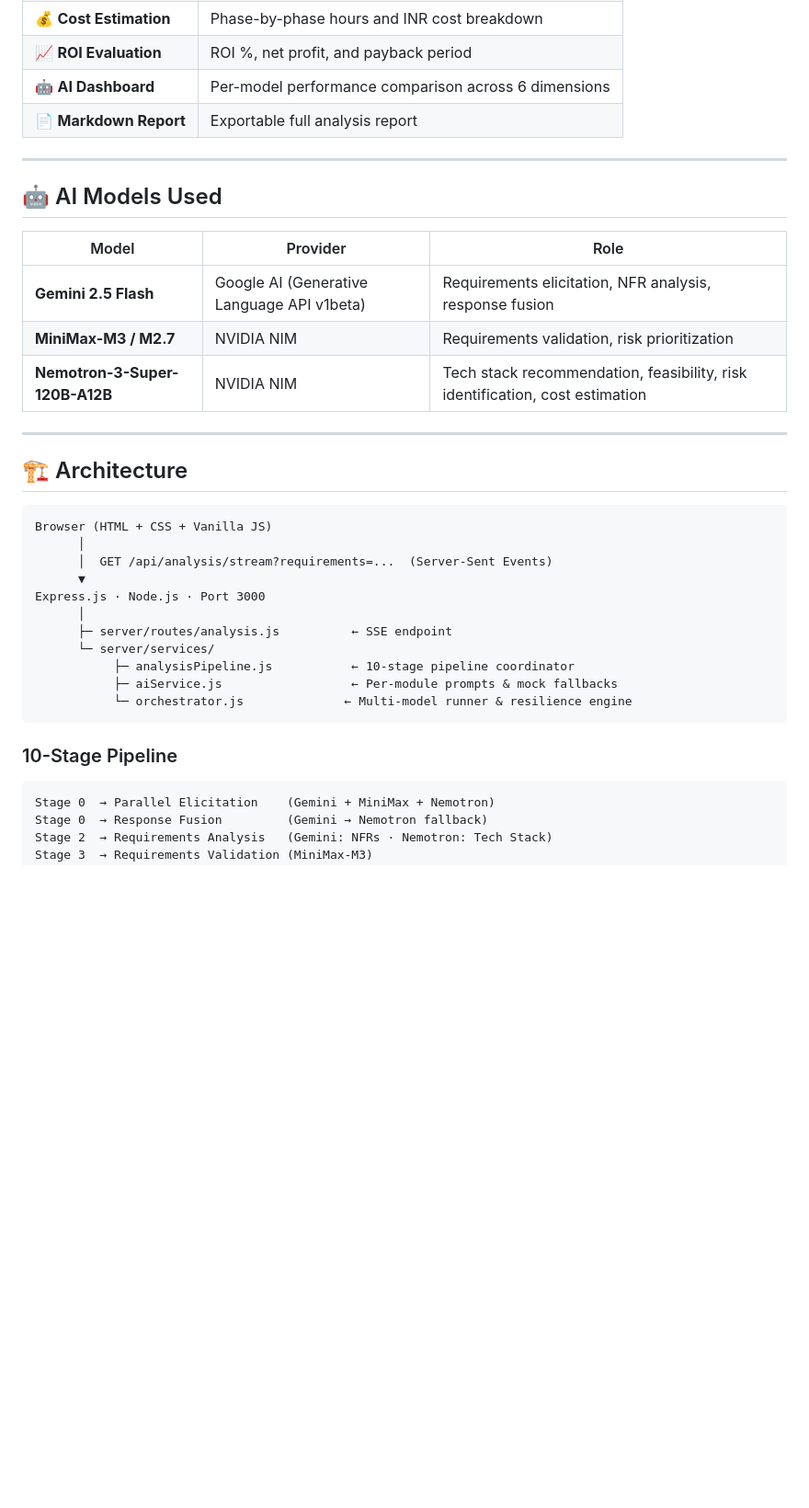
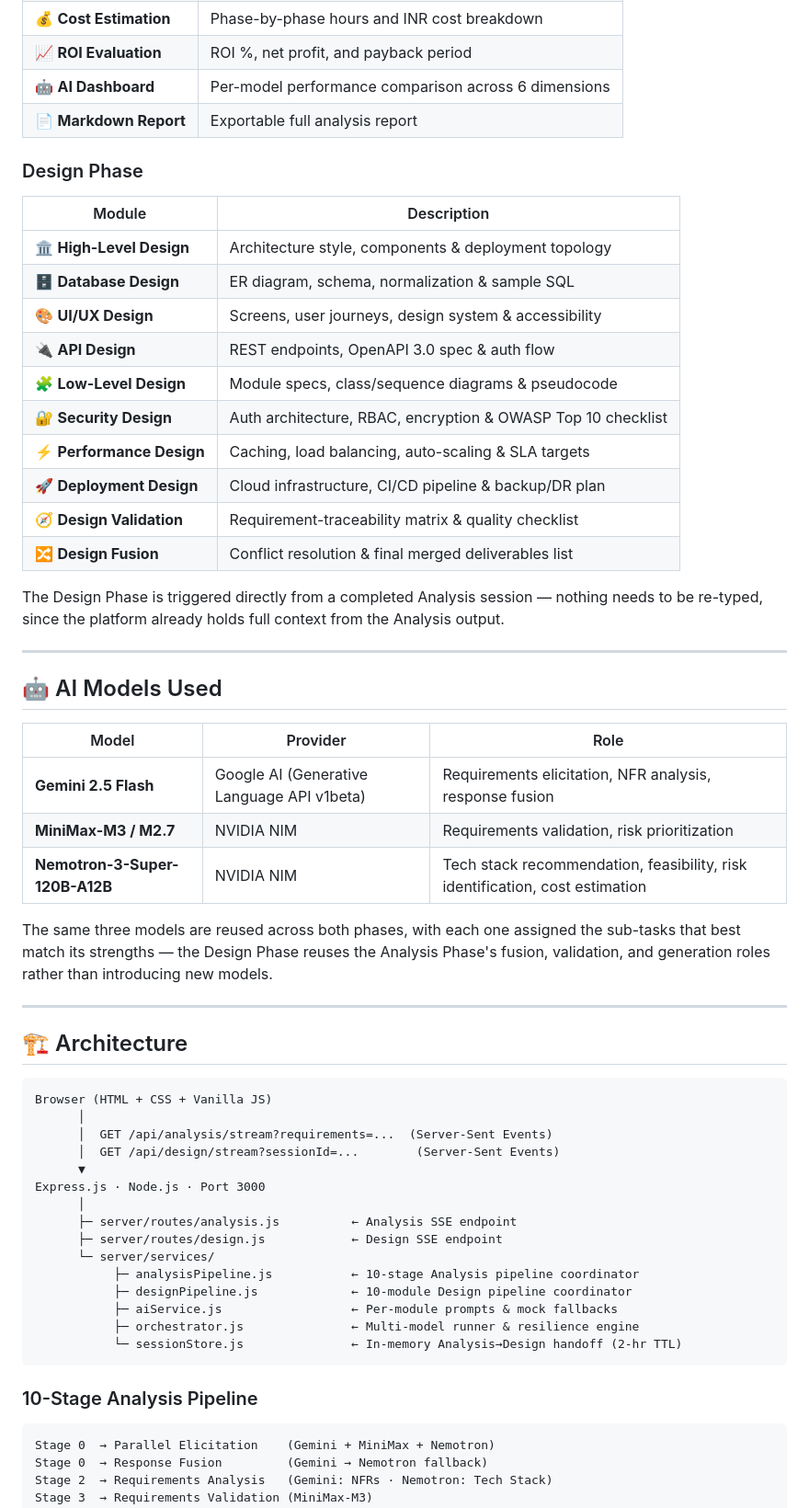
Before and after one commit to aayushi-1610/sdlc-ai, a Markdown page: README.md, the part around one of its changes. Shown at 92% size. GitHub-like rendering; blank space fills up the shorter version.

Commit message:
Revise README for updated platform features
Updated README to reflect changes in the SDLC·AI platform, including enhancements to the Analysis and Design phases, module descriptions, and usage tips.

````diff
--- a/README.md
+++ b/README.md
@@ -22,6 +24,23 @@ SDLC·AI automates the **requirements engineering phase** of software developmen
 | 🤖 **AI Dashboard** | Per-model performance comparison across 6 dimensions |
 | 📄 **Markdown Report** | Exportable full analysis report |
 
+### Design Phase
+
+| Module | Description |
+|--------|-------------|
+| 🏛️ **High-Level Design** | Architecture style, components & deployment topology |
+| 🗄️ **Database Design** | ER diagram, schema, normalization & sample SQL |
+| 🎨 **UI/UX Design** | Screens, user journeys, design system & accessibility |
+| 🔌 **API Design** | REST endpoints, OpenAPI 3.0 spec & auth flow |
+| 🧩 **Low-Level Design** | Module specs, class/sequence diagrams & pseudocode |
+| 🔐 **Security Design** | Auth architecture, RBAC, encryption & OWASP Top 10 checklist |
+| ⚡ **Performance Design** | Caching, load balancing, auto-scaling & SLA targets |
+| 🚀 **Deployment Design** | Cloud infrastructure, CI/CD pipeline & backup/DR plan |
+| 🧭 **Design Validation** | Requirement-traceability matrix & quality checklist |
+| 🔀 **Design Fusion** | Conflict resolution & final merged deliverables list |
+
+The Design Phase is triggered directly from a completed Analysis session — nothing needs to be re-typed, since the platform already holds full context from the Analysis output.
+
 ---
 
 ## 🤖 AI Models Used
@@ -32,6 +51,8 @@ SDLC·AI automates the **requirements engineering phase** of software developmen
 | **MiniMax-M3 / M2.7** | NVIDIA NIM | Requirements validation, risk prioritization |
 | **Nemotron-3-Super-120B-A12B** | NVIDIA NIM | Tech stack recommendation, feasibility, risk identification, cost estimation |
 
+The same three models are reused across both phases, with each one assigned the sub-tasks that best match its strengths — the Design Phase reuses the Analysis Phase's fusion, validation, and generation roles rather than introducing new models.
+
 ---
 
 ## 🏗️ Architecture
@@ -40,17 +61,21 @@ SDLC·AI automates the **requirements engineering phase** of software developmen
 Browser (HTML + CSS + Vanilla JS)
       │
       │  GET /api/analysis/stream?requirements=...  (Server-Sent Events)
+      │  GET /api/design/stream?sessionId=...        (Server-Sent Events)
       ▼
 Express.js · Node.js · Port 3000
       │
-      ├─ server/routes/analysis.js          ← SSE endpoint
+      ├─ server/routes/analysis.js          ← Analysis SSE endpoint
+      ├─ server/routes/design.js            ← Design SSE endpoint
       └─ server/services/
-           ├─ analysisPipeline.js           ← 10-stage pipeline coordinator
+           ├─ analysisPipeline.js           ← 10-stage Analysis pipeline coordinator
+           ├─ designPipeline.js             ← 10-module Design pipeline coordinator
            ├─ aiService.js                  ← Per-module prompts & mock fallbacks
-           └─ orchestrator.js              ← Multi-model runner & resilience engine
+           ├─ orchestrator.js               ← Multi-model runner & resilience engine
+           └─ sessionStore.js               ← In-memory Analysis→Design handoff (2-hr TTL)
 ```
 
-### 10-Stage Pipeline
+### 10-Stage Analysis Pipeline
 
 ```
 Stage 0  → Parallel Elicitation    (Gemini + MiniMax + Nemotron)
````
Also changed, not shown: other parts of README.md (+33 -7 lines).
